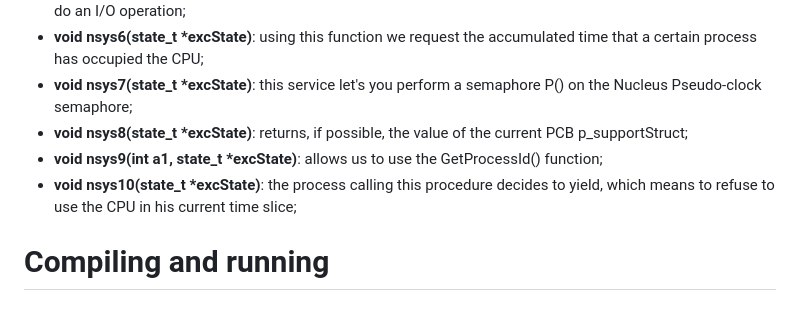
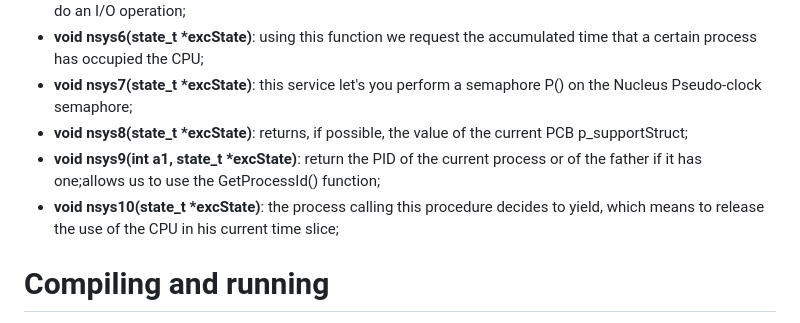
Before and after one commit to zeno-mac/PandOSsh, a Markdown page: README.md, the part around the change. Rendered like a GitHub page.

Commit message:
Update README.md
changed syscall in readme

```diff
--- a/README.md
+++ b/README.md
@@ -125,8 +125,8 @@ As we already stated, this module ( file <b>syscall.c</b>) contains the implemen
 <li><b>void nsys6(state_t *excState)</b>: using this function we request the accumulated time that a certain process has occupied the CPU;
 <li><b>void nsys7(state_t *excState)</b>: this service let's you perform a semaphore P() on the Nucleus Pseudo-clock semaphore;
 <li><b>void nsys8(state_t *excState)</b>: returns, if possible, the value of the current PCB p_supportStruct;
-<li><b>void nsys9(int a1, state_t *excState)</b>: allows us to use the GetProcessId() function;
-<li><b>void nsys10(state_t *excState)</b>: the process calling this procedure decides to yield, which means to refuse to use the CPU in his current time slice;
+<li><b>void nsys9(int a1, state_t *excState)</b>: return the PID of the current process or of the father if it has one;allows us to use the GetProcessId() function;
+<li><b>void nsys10(state_t *excState)</b>: the process calling this procedure decides to yield, which means to release the use of the CPU in his current time slice;
 </ul>
 
 # Compiling and running
```
